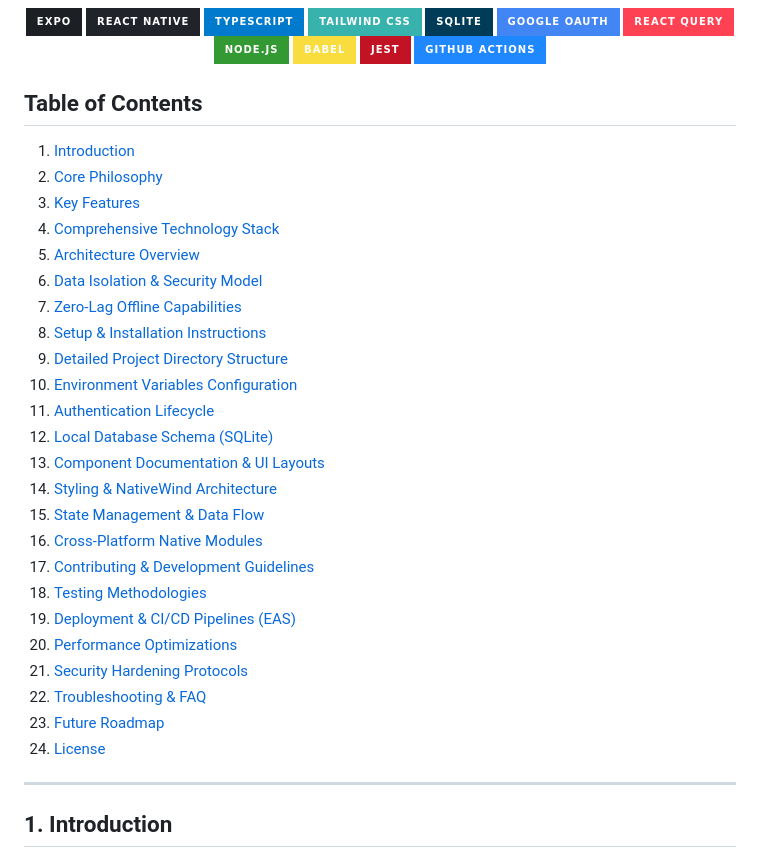
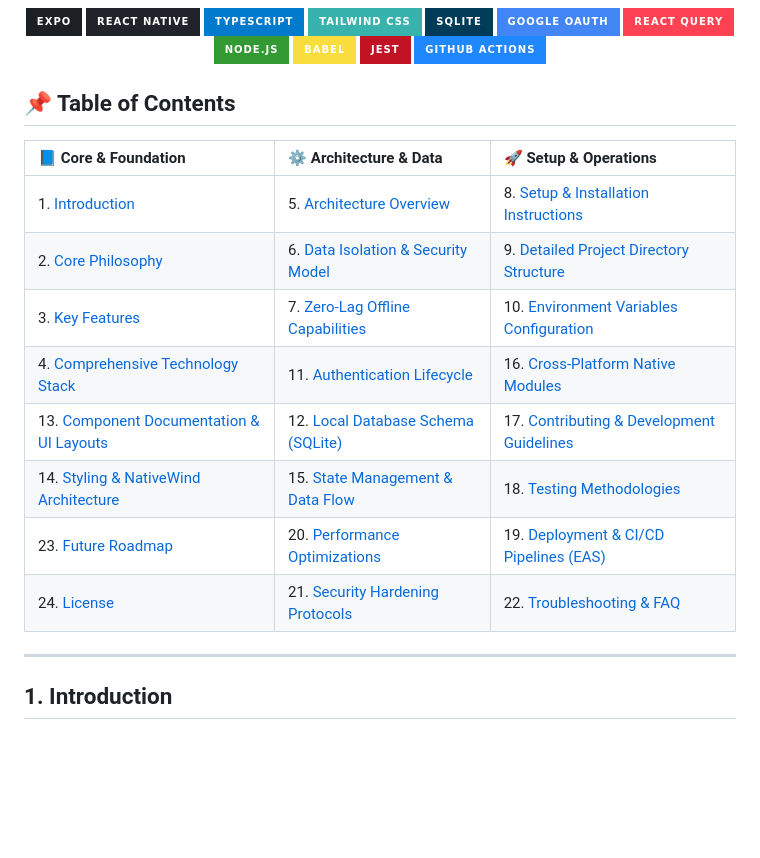
Before and after one commit to ChitkulLakshya/Silo, a Markdown page: README.md, the part around the change. Rendered like a GitHub page; badges without logos; blank space fills up the shorter version.

Commit message:
docs: improve Table of Contents layout in README.md as premium 3-column table

```diff
--- a/README.md
+++ b/README.md
@@ -14,31 +14,18 @@
   <img src="https://img.shields.io/badge/GitHub_Actions-2088FF?style=for-the-badge&logo=githubactions&logoColor=white" alt="GitHub Actions" />
 </p>
 
-## Table of Contents
-1. [Introduction](#1-introduction)
-2. [Core Philosophy](#2-core-philosophy)
-3. [Key Features](#3-key-features)
-4. [Comprehensive Technology Stack](#4-comprehensive-technology-stack)
-5. [Architecture Overview](#5-architecture-overview)
-6. [Data Isolation & Security Model](#6-data-isolation--security-model)
-7. [Zero-Lag Offline Capabilities](#7-zero-lag-offline-capabilities)
-8. [Setup & Installation Instructions](#8-setup--installation-instructions)
-9. [Detailed Project Directory Structure](#9-detailed-project-directory-structure)
-10. [Environment Variables Configuration](#10-environment-variables-configuration)
-11. [Authentication Lifecycle](#11-authentication-lifecycle)
-12. [Local Database Schema (SQLite)](#12-local-database-schema-sqlite)
-13. [Component Documentation & UI Layouts](#13-component-documentation--ui-layouts)
-14. [Styling & NativeWind Architecture](#14-styling--nativewind-architecture)
-15. [State Management & Data Flow](#15-state-management--data-flow)
-16. [Cross-Platform Native Modules](#16-cross-platform-native-modules)
-17. [Contributing & Development Guidelines](#17-contributing--development-guidelines)
-18. [Testing Methodologies](#18-testing-methodologies)
-19. [Deployment & CI/CD Pipelines (EAS)](#19-deployment--cicd-pipelines-eas)
-20. [Performance Optimizations](#20-performance-optimizations)
-21. [Security Hardening Protocols](#21-security-hardening-protocols)
-22. [Troubleshooting & FAQ](#22-troubleshooting--faq)
-23. [Future Roadmap](#23-future-roadmap)
-24. [License](#24-license)
+## 📌 Table of Contents
+
+| 📘 Core & Foundation | ⚙️ Architecture & Data | 🚀 Setup & Operations |
+| :--- | :--- | :--- |
+| 1. [Introduction](#1-introduction) | 5. [Architecture Overview](#5-architecture-overview) | 8. [Setup & Installation Instructions](#8-setup--installation-instructions) |
+| 2. [Core Philosophy](#2-core-philosophy) | 6. [Data Isolation & Security Model](#6-data-isolation--security-model) | 9. [Detailed Project Directory Structure](#9-detailed-project-directory-structure) |
+| 3. [Key Features](#3-key-features) | 7. [Zero-Lag Offline Capabilities](#7-zero-lag-offline-capabilities) | 10. [Environment Variables Configuration](#10-environment-variables-configuration) |
+| 4. [Comprehensive Technology Stack](#4-comprehensive-technology-stack) | 11. [Authentication Lifecycle](#11-authentication-lifecycle) | 16. [Cross-Platform Native Modules](#16-cross-platform-native-modules) |
+| 13. [Component Documentation & UI Layouts](#13-component-documentation--ui-layouts) | 12. [Local Database Schema (SQLite)](#12-local-database-schema-sqlite) | 17. [Contributing & Development Guidelines](#17-contributing--development-guidelines) |
+| 14. [Styling & NativeWind Architecture](#14-styling--nativewind-architecture) | 15. [State Management & Data Flow](#15-state-management--data-flow) | 18. [Testing Methodologies](#18-testing-methodologies) |
+| 23. [Future Roadmap](#23-future-roadmap) | 20. [Performance Optimizations](#20-performance-optimizations) | 19. [Deployment & CI/CD Pipelines (EAS)](#19-deployment--cicd-pipelines-eas) |
+| 24. [License](#24-license) | 21. [Security Hardening Protocols](#21-security-hardening-protocols) | 22. [Troubleshooting & FAQ](#22-troubleshooting--faq) |
 
 ---
 
```
